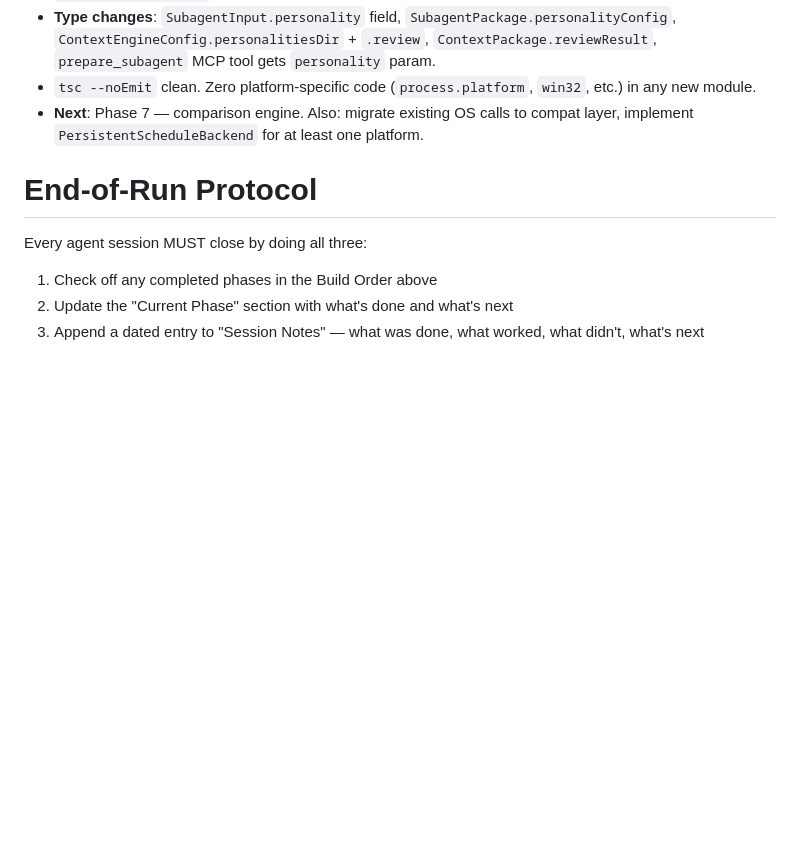
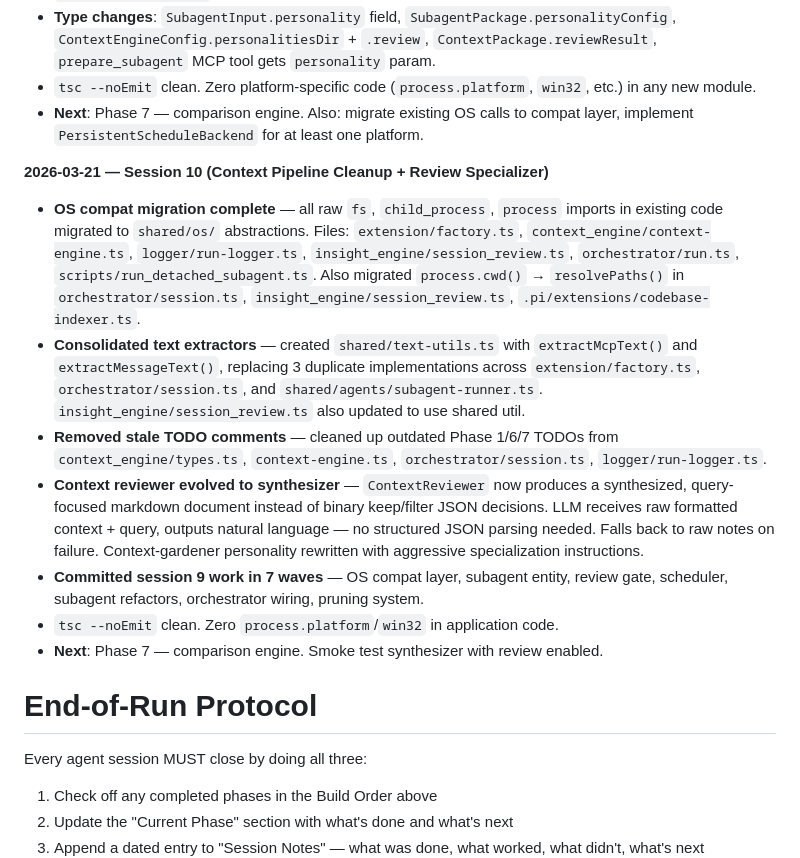
Before and after one commit to elderavo/ObsidiClaw, a Markdown page: .claude/CLAUDE.md, the part around the change. Rendered like a GitHub page; blank space fills up the shorter version.

```diff
--- a/.claude/CLAUDE.md
+++ b/.claude/CLAUDE.md
@@ -195,6 +195,15 @@ Full spec: see `md_db/index.md` and `.claude/Conceptual_Plan.md`.
 - `tsc --noEmit` clean. Zero platform-specific code (`process.platform`, `win32`, etc.) in any new module.
 - **Next**: Phase 7 — comparison engine. Also: migrate existing OS calls to compat layer, implement `PersistentScheduleBackend` for at least one platform.
 
+**2026-03-21 — Session 10 (Context Pipeline Cleanup + Review Specializer)**
+- **OS compat migration complete** — all raw `fs`, `child_process`, `process` imports in existing code migrated to `shared/os/` abstractions. Files: `extension/factory.ts`, `context_engine/context-engine.ts`, `logger/run-logger.ts`, `insight_engine/session_review.ts`, `orchestrator/run.ts`, `scripts/run_detached_subagent.ts`. Also migrated `process.cwd()` → `resolvePaths()` in `orchestrator/session.ts`, `insight_engine/session_review.ts`, `.pi/extensions/codebase-indexer.ts`.
+- **Consolidated text extractors** — created `shared/text-utils.ts` with `extractMcpText()` and `extractMessageText()`, replacing 3 duplicate implementations across `extension/factory.ts`, `orchestrator/session.ts`, and `shared/agents/subagent-runner.ts`. `insight_engine/session_review.ts` also updated to use shared util.
+- **Removed stale TODO comments** — cleaned up outdated Phase 1/6/7 TODOs from `context_engine/types.ts`, `context-engine.ts`, `orchestrator/session.ts`, `logger/run-logger.ts`.
+- **Context reviewer evolved to synthesizer** — `ContextReviewer` now produces a synthesized, query-focused markdown document instead of binary keep/filter JSON decisions. LLM receives raw formatted context + query, outputs natural language — no structured JSON parsing needed. Falls back to raw notes on failure. Context-gardener personality rewritten with aggressive specialization instructions.
+- **Committed session 9 work in 7 waves** — OS compat layer, subagent entity, review gate, scheduler, subagent refactors, orchestrator wiring, pruning system.
+- `tsc --noEmit` clean. Zero `process.platform`/`win32` in application code.
+- **Next**: Phase 7 — comparison engine. Smoke test synthesizer with review enabled.
+
 # End-of-Run Protocol
 Every agent session MUST close by doing all three:
 1. Check off any completed phases in the Build Order above
```
Also changed, not shown: md_db/context_synthesis_pipeline.md (added, +84 -0 lines).
